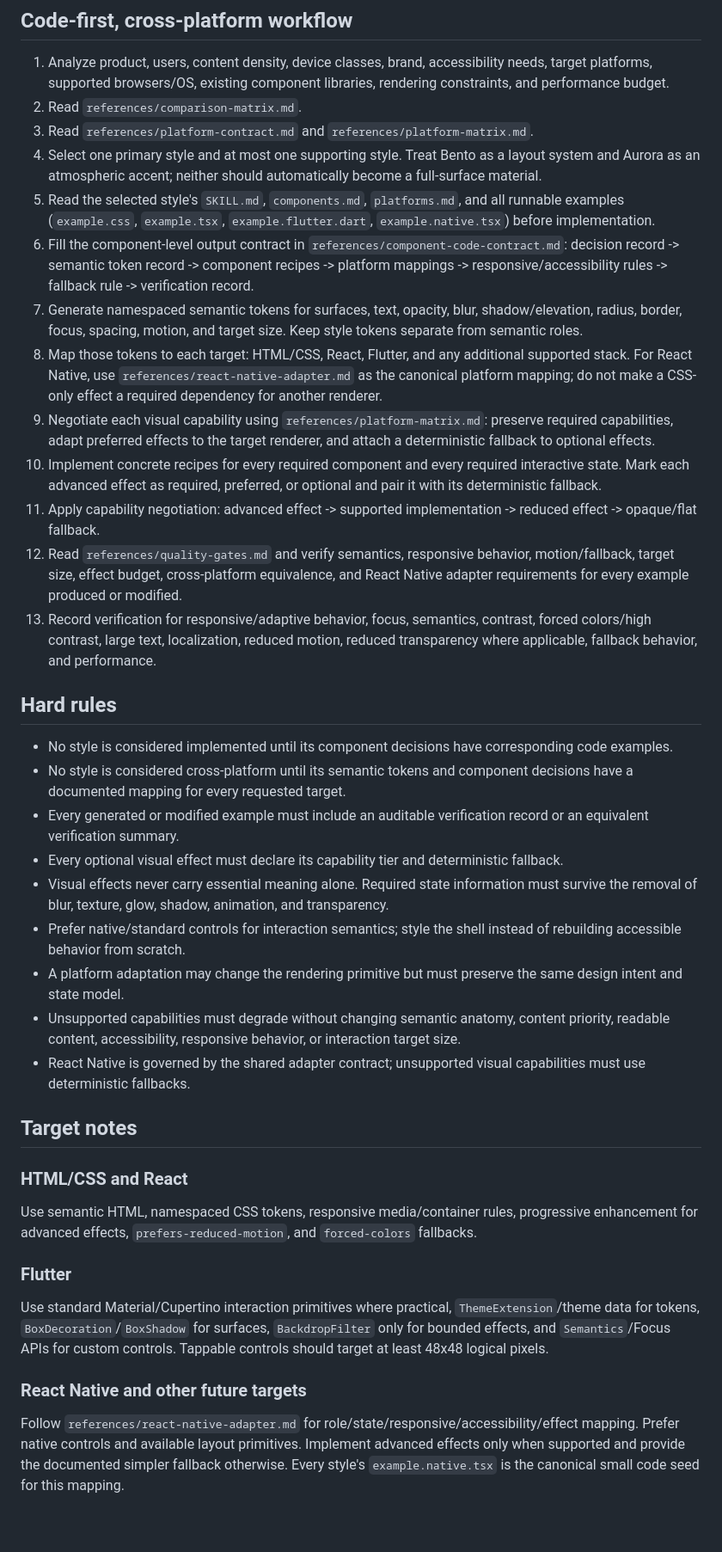
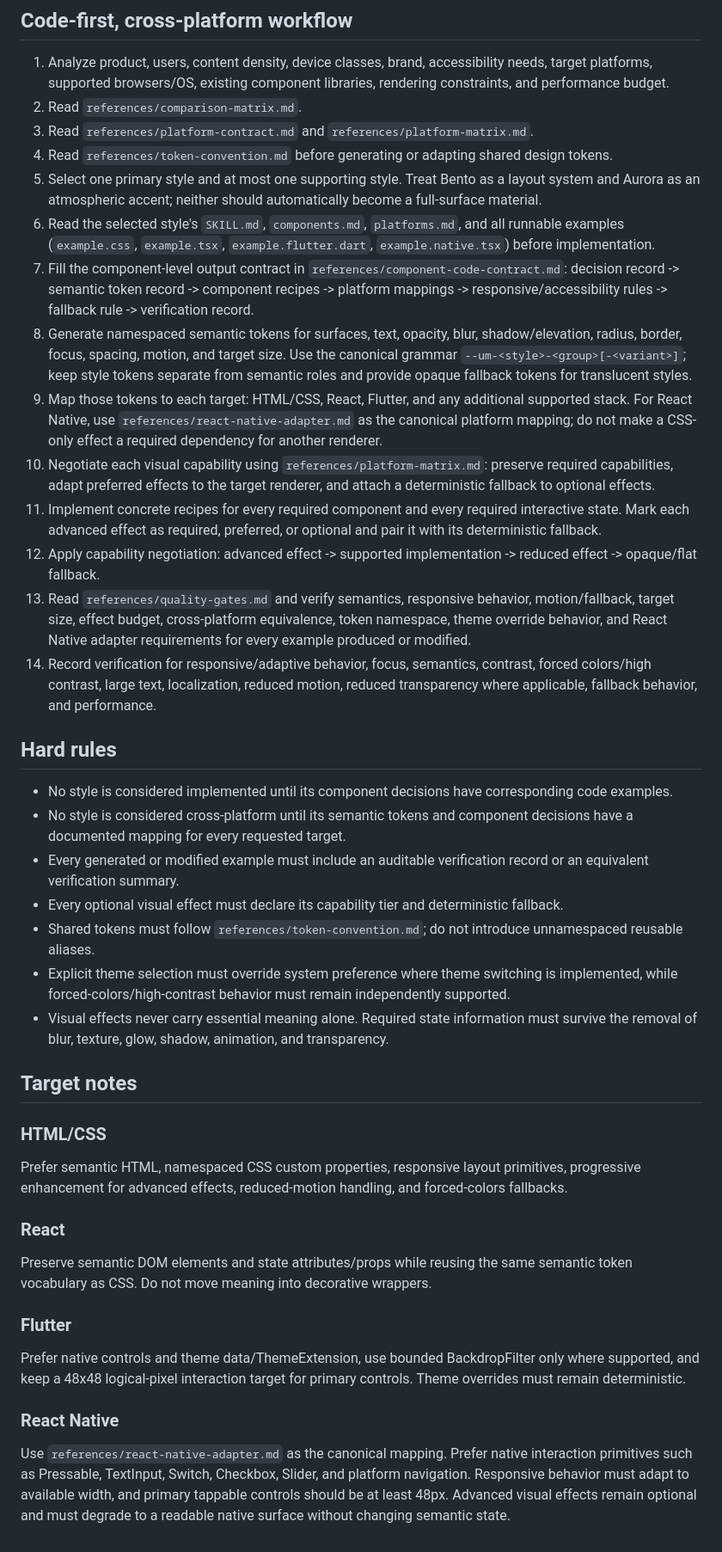
Before and after one commit to thanhtupppp/ui-morphism-design-skills, a Markdown page: SKILL.md, the part around the change. Shown at 86% size. Drawn GitHub-style.

Commit message:
feat: formalize semantic token convention workflow

```diff
--- a/SKILL.md
+++ b/SKILL.md
@@ -5,16 +5,17 @@
 1. Analyze product, users, content density, device classes, brand, accessibility needs, target platforms, supported browsers/OS, existing component libraries, rendering constraints, and performance budget.
 2. Read `references/comparison-matrix.md`.
 3. Read `references/platform-contract.md` and `references/platform-matrix.md`.
-4. Select one primary style and at most one supporting style. Treat Bento as a layout system and Aurora as an atmospheric accent; neither should automatically become a full-surface material.
-5. Read the selected style's `SKILL.md`, `components.md`, `platforms.md`, and all runnable examples (`example.css`, `example.tsx`, `example.flutter.dart`, `example.native.tsx`) before implementation.
-6. Fill the component-level output contract in `references/component-code-contract.md`: decision record -> semantic token record -> component recipes -> platform mappings -> responsive/accessibility rules -> fallback rule -> verification record.
-7. Generate namespaced semantic tokens for surfaces, text, opacity, blur, shadow/elevation, radius, border, focus, spacing, motion, and target size. Keep style tokens separate from semantic roles.
-8. Map those tokens to each target: HTML/CSS, React, Flutter, and any additional supported stack. For React Native, use `references/react-native-adapter.md` as the canonical platform mapping; do not make a CSS-only effect a required dependency for another renderer.
-9. Negotiate each visual capability using `references/platform-matrix.md`: preserve required capabilities, adapt preferred effects to the target renderer, and attach a deterministic fallback to optional effects.
-10. Implement concrete recipes for every required component and every required interactive state. Mark each advanced effect as required, preferred, or optional and pair it with its deterministic fallback.
-11. Apply capability negotiation: advanced effect -> supported implementation -> reduced effect -> opaque/flat fallback.
-12. Read `references/quality-gates.md` and verify semantics, responsive behavior, motion/fallback, target size, effect budget, cross-platform equivalence, and React Native adapter requirements for every example produced or modified.
-13. Record verification for responsive/adaptive behavior, focus, semantics, contrast, forced colors/high contrast, large text, localization, reduced motion, reduced transparency where applicable, fallback behavior, and performance.
+4. Read `references/token-convention.md` before generating or adapting shared design tokens.
+5. Select one primary style and at most one supporting style. Treat Bento as a layout system and Aurora as an atmospheric accent; neither should automatically become a full-surface material.
+6. Read the selected style's `SKILL.md`, `components.md`, `platforms.md`, and all runnable examples (`example.css`, `example.tsx`, `example.flutter.dart`, `example.native.tsx`) before implementation.
+7. Fill the component-level output contract in `references/component-code-contract.md`: decision record -> semantic token record -> component recipes -> platform mappings -> responsive/accessibility rules -> fallback rule -> verification record.
+8. Generate namespaced semantic tokens for surfaces, text, opacity, blur, shadow/elevation, radius, border, focus, spacing, motion, and target size. Use the canonical grammar `--um-<style>-<group>[-<variant>]`; keep style tokens separate from semantic roles and provide opaque fallback tokens for translucent styles.
+9. Map those tokens to each target: HTML/CSS, React, Flutter, and any additional supported stack. For React Native, use `references/react-native-adapter.md` as the canonical platform mapping; do not make a CSS-only effect a required dependency for another renderer.
+10. Negotiate each visual capability using `references/platform-matrix.md`: preserve required capabilities, adapt preferred effects to the target renderer, and attach a deterministic fallback to optional effects.
+11. Implement concrete recipes for every required component and every required interactive state. Mark each advanced effect as required, preferred, or optional and pair it with its deterministic fallback.
+12. Apply capability negotiation: advanced effect -> supported implementation -> reduced effect -> opaque/flat fallback.
+13. Read `references/quality-gates.md` and verify semantics, responsive behavior, motion/fallback, target size, effect budget, cross-platform equivalence, token namespace, theme override behavior, and React Native adapter requirements for every example produced or modified.
+14. Record verification for responsive/adaptive behavior, focus, semantics, contrast, forced colors/high contrast, large text, localization, reduced motion, reduced transparency where applicable, fallback behavior, and performance.
 
 ## Hard rules
 
@@ -22,19 +23,20 @@
 - No style is considered cross-platform until its semantic tokens and component decisions have a documented mapping for every requested target.
 - Every generated or modified example must include an auditable verification record or an equivalent verification summary.
 - Every optional visual effect must declare its capability tier and deterministic fallback.
+- Shared tokens must follow `references/token-convention.md`; do not introduce unnamespaced reusable aliases.
+- Explicit theme selection must override system preference where theme switching is implemented, while forced-colors/high-contrast behavior must remain independently supported.
 - Visual effects never carry essential meaning alone. Required state information must survive the removal of blur, texture, glow, shadow, animation, and transparency.
-- Prefer native/standard controls for interaction semantics; style the shell instead of rebuilding accessible behavior from scratch.
-- A platform adaptation may change the rendering primitive but must preserve the same design intent and state model.
-- Unsupported capabilities must degrade without changing semantic anatomy, content priority, readable content, accessibility, responsive behavior, or interaction target size.
-- React Native is governed by the shared adapter contract; unsupported visual capabilities must use deterministic fallbacks.
 
 ## Target notes
 
-### HTML/CSS and React
-Use semantic HTML, namespaced CSS tokens, responsive media/container rules, progressive enhancement for advanced effects, `prefers-reduced-motion`, and `forced-colors` fallbacks.
+### HTML/CSS
+Prefer semantic HTML, namespaced CSS custom properties, responsive layout primitives, progressive enhancement for advanced effects, reduced-motion handling, and forced-colors fallbacks.
+
+### React
+Preserve semantic DOM elements and state attributes/props while reusing the same semantic token vocabulary as CSS. Do not move meaning into decorative wrappers.
 
 ### Flutter
-Use standard Material/Cupertino interaction primitives where practical, `ThemeExtension`/theme data for tokens, `BoxDecoration`/`BoxShadow` for surfaces, `BackdropFilter` only for bounded effects, and `Semantics`/Focus APIs for custom controls. Tappable controls should target at least 48x48 logical pixels.
+Prefer native controls and theme data/ThemeExtension, use bounded BackdropFilter only where supported, and keep a 48x48 logical-pixel interaction target for primary controls. Theme overrides must remain deterministic.
 
-### React Native and other future targets
-Follow `references/react-native-adapter.md` for role/state/responsive/accessibility/effect mapping. Prefer native controls and available layout primitives. Implement advanced effects only when supported and provide the documented simpler fallback otherwise. Every style's `example.native.tsx` is the canonical small code seed for this mapping.
+### React Native
+Use `references/react-native-adapter.md` as the canonical mapping. Prefer native interaction primitives such as Pressable, TextInput, Switch, Checkbox, Slider, and platform navigation. Responsive behavior must adapt to available width, and primary tappable controls should be at least 48px. Advanced visual effects remain optional and must degrade to a readable native surface without changing semantic state.
```
